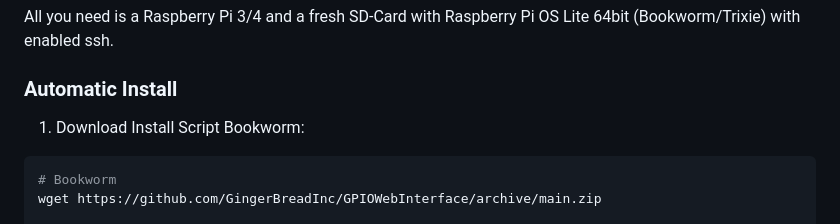
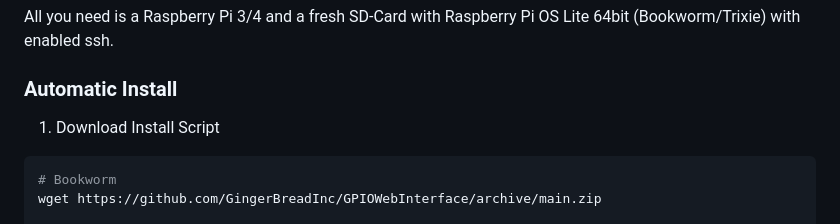
Before and after one commit to GingerBreadInc/GPIOWebInterface, a Markdown page: DOCS/install.md, the part around one of its changes. GitHub-like rendering.

````diff
--- a/DOCS/install.md
+++ b/DOCS/install.md
@@ -3,7 +3,6 @@ All you need is a Raspberry Pi 3/4 and a fresh SD-Card with Raspberry Pi OS Lite
 
 ### Automatic Install
 1. Download Install Script
-   Bookworm:
 ```bash
 # Bookworm
 wget https://github.com/GingerBreadInc/GPIOWebInterface/archive/main.zip
````
Also changed, not shown: other parts of DOCS/install.md (+1 -0 lines).
